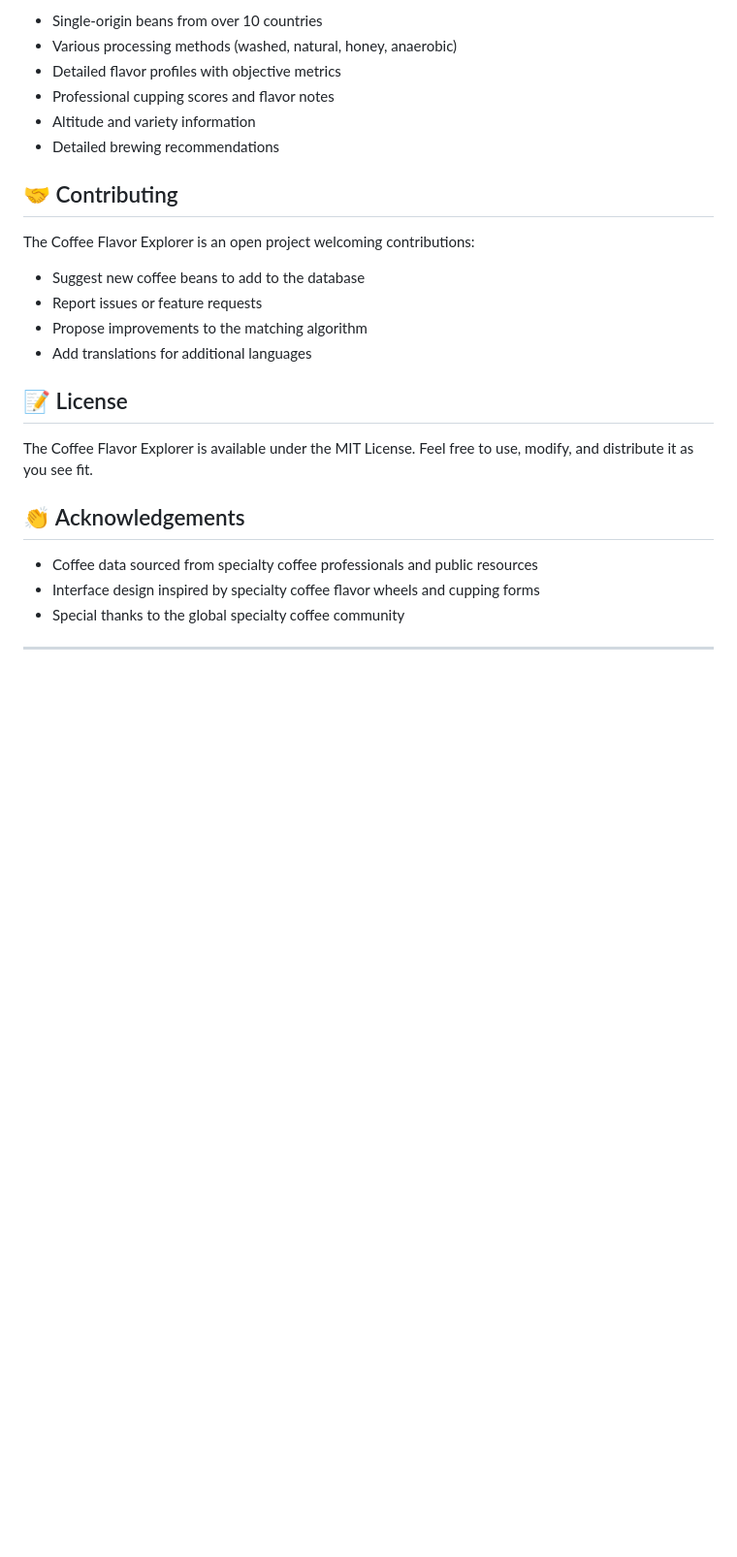
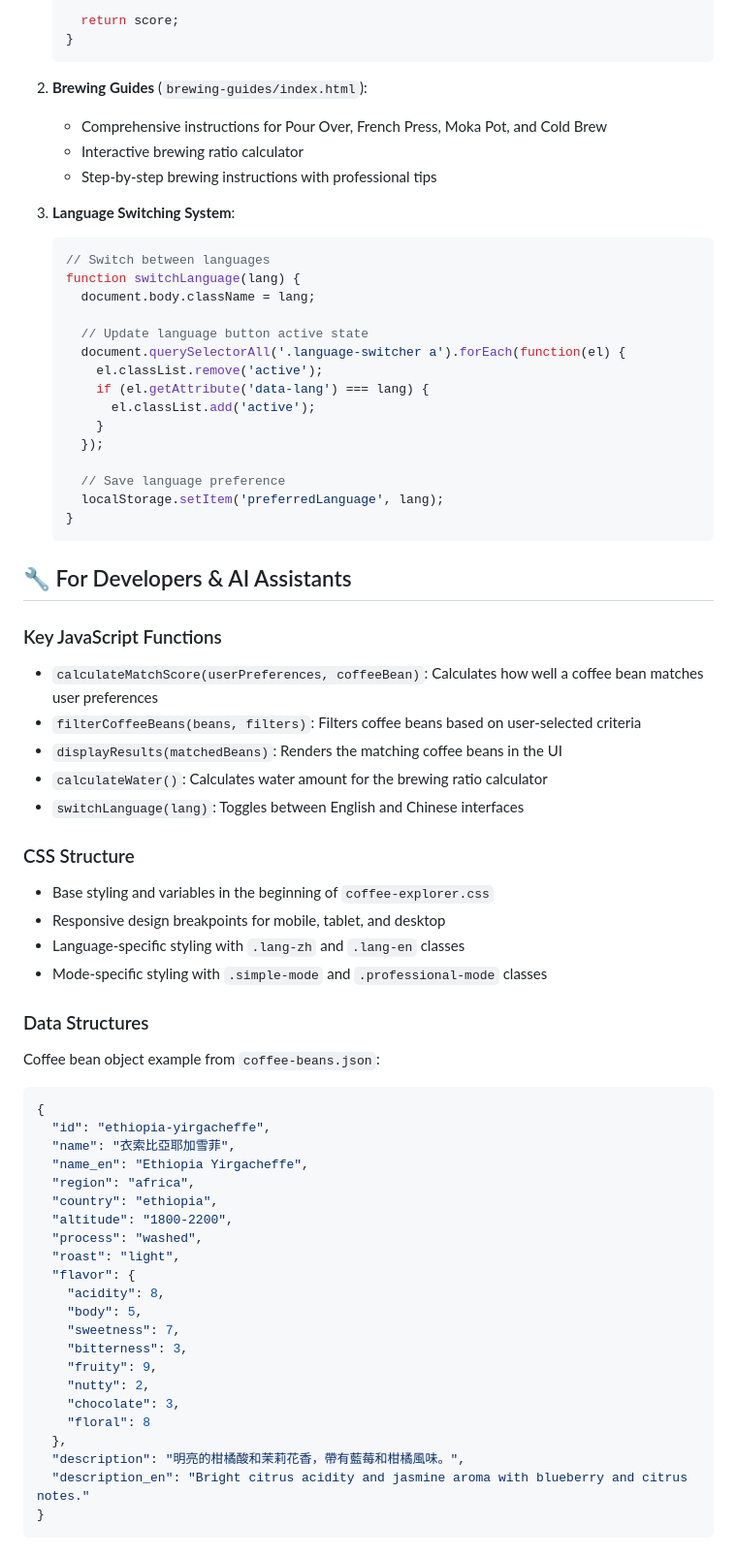
Before and after one commit to lam0819/coffeematcher.me, a Markdown page: README.md, the part around the change printed below. Shown: that part at 97% size. GitHub-like rendering; blank space fills up the shorter version.

````diff
--- a/README.md
+++ b/README.md
@@ -58,26 +85,74 @@ The application includes a curated database of premium coffee beans from around
 
-- Single-origin beans from over 10 countries
-- Various processing methods (washed, natural, honey, anaerobic)
-- Detailed flavor profiles with objective metrics
-- Professional cupping scores and flavor notes
-- Altitude and variety information
-- Detailed brewing recommendations
+     return score;
+   }
+   ```
 
-## 🤝 Contributing
+2. **Brewing Guides** (`brewing-guides/index.html`):
+   - Comprehensive instructions for Pour Over, French Press, Moka Pot, and Cold Brew
+   - Interactive brewing ratio calculator
+   - Step-by-step brewing instructions with professional tips
 
-The Coffee Flavor Explorer is an open project welcoming contributions:
+3. **Language Switching System**:
+   ```javascript
+   // Switch between languages
+   function switchLanguage(lang) {
+     document.body.className = lang;
 
-- Suggest new coffee beans to add to the database
-- Report issues or feature requests
-- Propose improvements to the matching algorithm
-- Add translations for additional languages
+     // Update language button active state
+     document.querySelectorAll('.language-switcher a').forEach(function(el) {
+       el.classList.remove('active');
+       if (el.getAttribute('data-lang') === lang) {
+         el.classList.add('active');
+       }
+     });
 
-## 📝 License
+     // Save language preference
+     localStorage.setItem('preferredLanguage', lang);
+   }
+   ```
 
-The Coffee Flavor Explorer is available under the MIT License. Feel free to use, modify, and distribute it as you see fit.
+## 🔧 For Developers & AI Assistants
 
-## 👏 Acknowledgements
+### Key JavaScript Functions
 
-- Coffee data sourced from specialty coffee professionals and public resources
-- Interface design inspired by specialty coffee flavor wheels and cupping forms
-- Special thanks to the global specialty coffee community
+- `calculateMatchScore(userPreferences, coffeeBean)`: Calculates how well a coffee bean matches user preferences
+- `filterCoffeeBeans(beans, filters)`: Filters coffee beans based on user-selected criteria
+- `displayResults(matchedBeans)`: Renders the matching coffee beans in the UI
+- `calculateWater()`: Calculates water amount for the brewing ratio calculator
+- `switchLanguage(lang)`: Toggles between English and Chinese interfaces
+
+### CSS Structure
+
+- Base styling and variables in the beginning of `coffee-explorer.css`
+- Responsive design breakpoints for mobile, tablet, and desktop
+- Language-specific styling with `.lang-zh` and `.lang-en` classes
+- Mode-specific styling with `.simple-mode` and `.professional-mode` classes
+
+### Data Structures
+
+Coffee bean object example from `coffee-beans.json`:
+```json
+{
+  "id": "ethiopia-yirgacheffe",
+  "name": "衣索比亞耶加雪菲",
+  "name_en": "Ethiopia Yirgacheffe",
+  "region": "africa",
+  "country": "ethiopia",
+  "altitude": "1800-2200",
+  "process": "washed",
+  "roast": "light",
+  "flavor": {
+    "acidity": 8,
+    "body": 5,
+    "sweetness": 7,
+    "bitterness": 3,
+    "fruity": 9,
+    "nutty": 2,
+    "chocolate": 3,
+    "floral": 8
+  },
+  "description": "明亮的柑橘酸和茉莉花香，帶有藍莓和柑橘風味。",
+  "description_en": "Bright citrus acidity and jasmine aroma with blueberry and citrus notes."
+}
+```
+
````
Also changed, not shown: other parts of README.md (+84 -31 lines).
